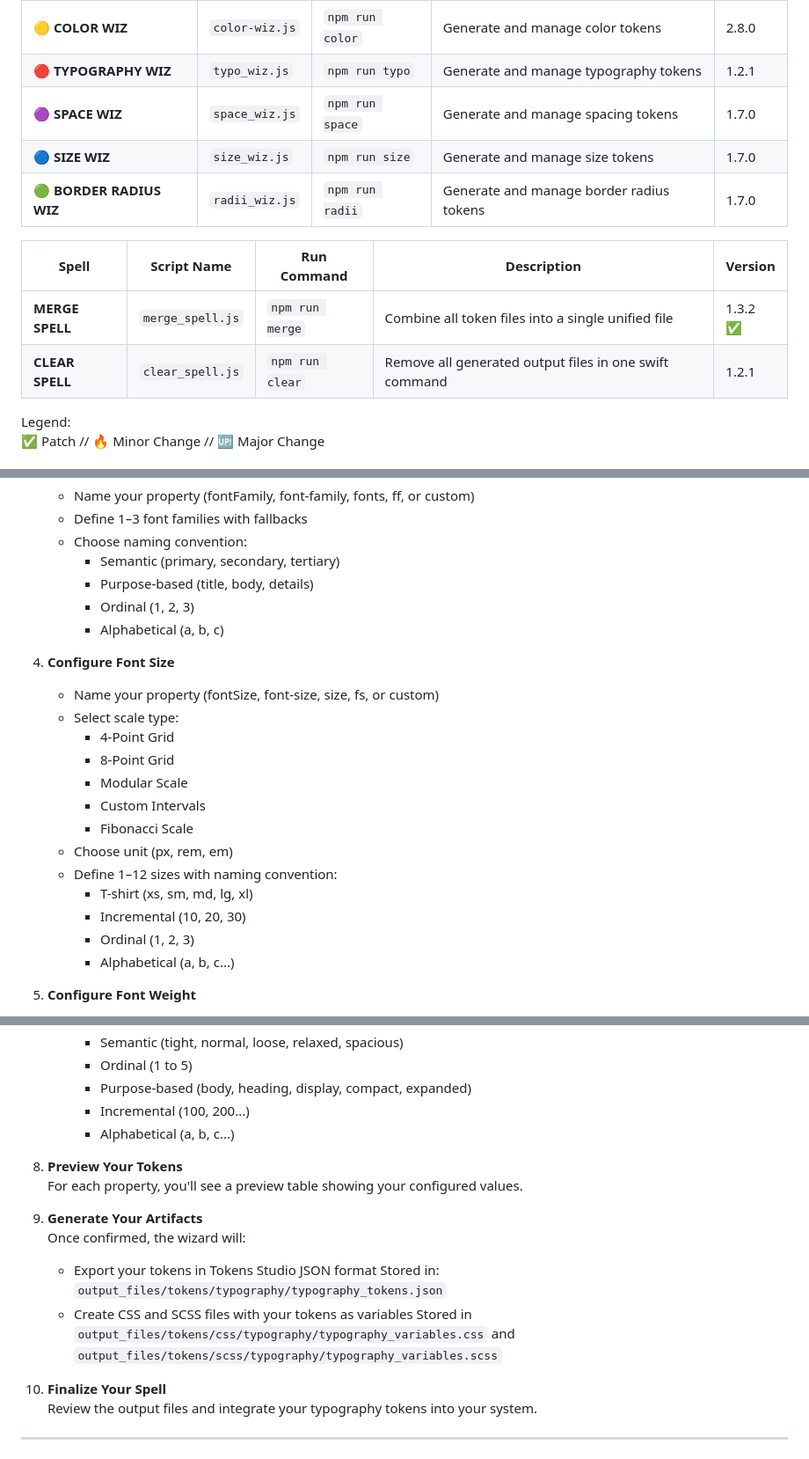
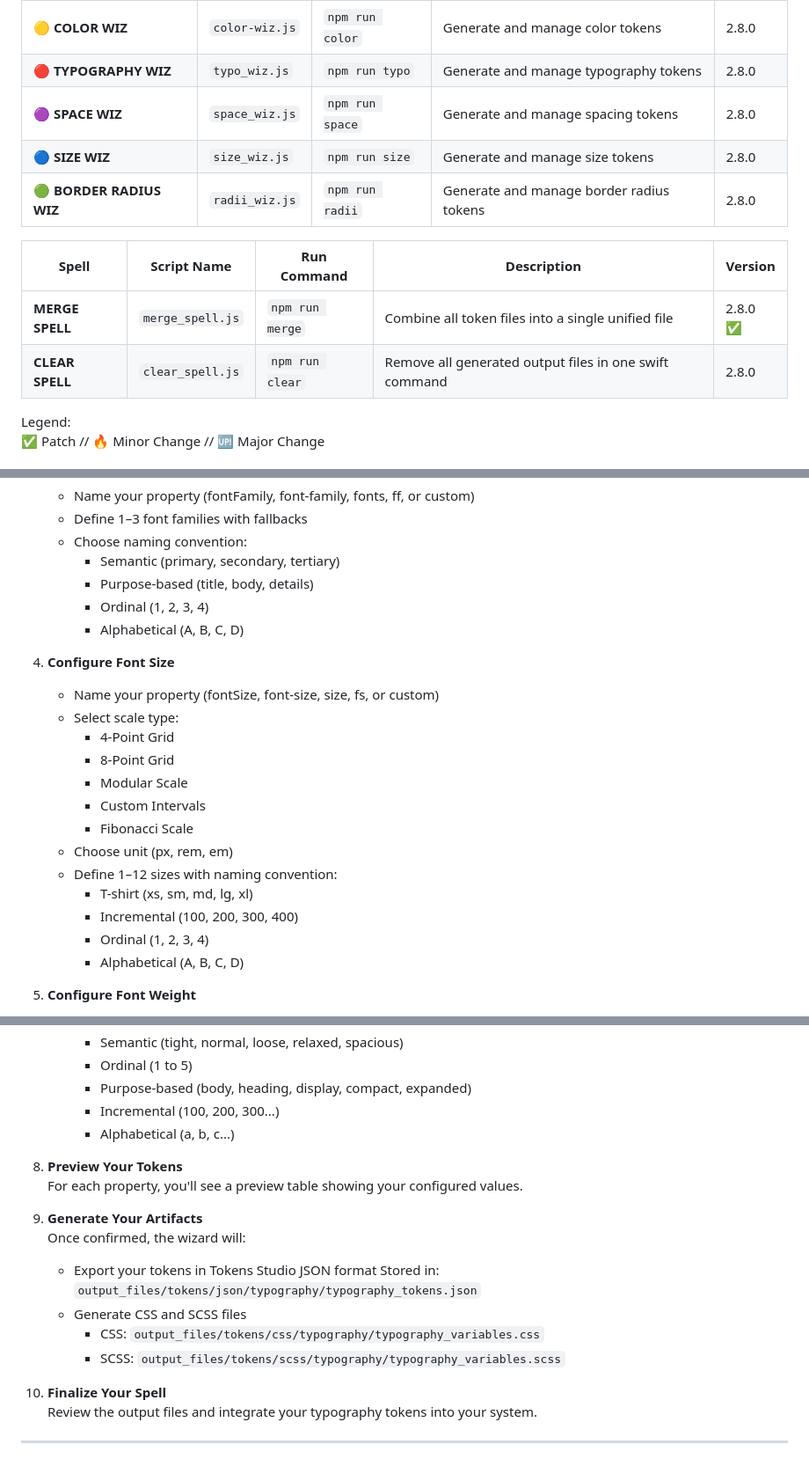
Before and after one commit to fulviabuonanno/design-tokens-wizards, a Markdown page: README.md, 3 parts joined by grey strips. Shown: that part at 88% size. GitHub-like rendering.

```diff
--- a/README.md
+++ b/README.md
@@ -43,15 +43,15 @@ A powerful collection of scripts to generate and manage design tokens for your d
 | Token Wizard             | Script Name    | Run Command     | Description                              | Version |
 | ------------------------ | -------------- | --------------- | ---------------------------------------- | ------- |
 | 🟡 **COLOR WIZ**         | `color-wiz.js` | `npm run color` | Generate and manage color tokens         | 2.8.0   |
-| 🔴 **TYPOGRAPHY WIZ**    | `typo_wiz.js`  | `npm run typo`  | Generate and manage typography tokens    | 1.2.1   |
-| 🟣 **SPACE WIZ**         | `space_wiz.js` | `npm run space` | Generate and manage spacing tokens       | 1.7.0   |
-| 🔵 **SIZE WIZ**          | `size_wiz.js`  | `npm run size`  | Generate and manage size tokens          | 1.7.0   |
-| 🟢 **BORDER RADIUS WIZ** | `radii_wiz.js` | `npm run radii` | Generate and manage border radius tokens | 1.7.0   |
+| 🔴 **TYPOGRAPHY WIZ**    | `typo_wiz.js`  | `npm run typo`  | Generate and manage typography tokens    | 2.8.0   |
+| 🟣 **SPACE WIZ**         | `space_wiz.js` | `npm run space` | Generate and manage spacing tokens       | 2.8.0   |
+| 🔵 **SIZE WIZ**          | `size_wiz.js`  | `npm run size`  | Generate and manage size tokens          | 2.8.0   |
+| 🟢 **BORDER RADIUS WIZ** | `radii_wiz.js` | `npm run radii` | Generate and manage border radius tokens | 2.8.0   |
 
 | Spell           | Script Name      | Run Command     | Description                                            | Version  |
 | --------------- | ---------------- | --------------- | ------------------------------------------------------ | -------- |
-| **MERGE SPELL** | `merge_spell.js` | `npm run merge` | Combine all token files into a single unified file     | 1.3.2 ✅ |
-| **CLEAR SPELL** | `clear_spell.js` | `npm run clear` | Remove all generated output files in one swift command | 1.2.1    |
+| **MERGE SPELL** | `merge_spell.js` | `npm run merge` | Combine all token files into a single unified file     | 2.8.0 ✅ |
+| **CLEAR SPELL** | `clear_spell.js` | `npm run clear` | Remove all generated output files in one swift command | 2.8.0    |
 
 Legend:
 ✅ Patch // 🔥 Minor Change // 🆙 Major Change
@@ -183,8 +183,8 @@ Craft a harmonious typographic elixir for your design system with the Typography
    - Choose naming convention:
      - Semantic (primary, secondary, tertiary)
      - Purpose-based (title, body, details)
-     - Ordinal (1, 2, 3)
-     - Alphabetical (a, b, c)
+     - Ordinal (1, 2, 3, 4)
+     - Alphabetical (A, B, C, D)
 
 4. **Configure Font Size**
 
@@ -198,9 +198,9 @@ Craft a harmonious typographic elixir for your design system with the Typography
    - Choose unit (px, rem, em)
    - Define 1–12 sizes with naming convention:
      - T-shirt (xs, sm, md, lg, xl)
-     - Incremental (10, 20, 30)
-     - Ordinal (1, 2, 3)
-     - Alphabetical (a, b, c...)
+     - Incremental (100, 200, 300, 400)
+     - Ordinal (1, 2, 3, 4)
+     - Alphabetical (A, B, C, D)
 
 5. **Configure Font Weight**
 
@@ -237,7 +237,7 @@ Craft a harmonious typographic elixir for your design system with the Typography
      - Semantic (tight, normal, loose, relaxed, spacious)
      - Ordinal (1 to 5)
      - Purpose-based (body, heading, display, compact, expanded)
-     - Incremental (100, 200...)
+     - Incremental (100, 200, 300...)
      - Alphabetical (a, b, c...)
 
 8. **Preview Your Tokens**
@@ -247,9 +247,10 @@ Craft a harmonious typographic elixir for your design system with the Typography
    Once confirmed, the wizard will:
 
    - Export your tokens in Tokens Studio JSON format
-     Stored in: `output_files/tokens/typography/typography_tokens.json`
-   - Create CSS and SCSS files with your tokens as variables
-     Stored in `output_files/tokens/css/typography/typography_variables.css` and `output_files/tokens/scss/typography/typography_variables.scss`
+     Stored in: `output_files/tokens/json/typography/typography_tokens.json`
+   - Generate CSS and SCSS files
+     - CSS: `output_files/tokens/css/typography/typography_variables.css`
+     - SCSS: `output_files/tokens/scss/typography/typography_variables.scss`
 
 10. **Finalize Your Spell**
     Review the output files and integrate your typography tokens into your system.
```
Also changed, not shown: other parts of README.md (+13 -13 lines), README.es.md (+9 -9 lines).
